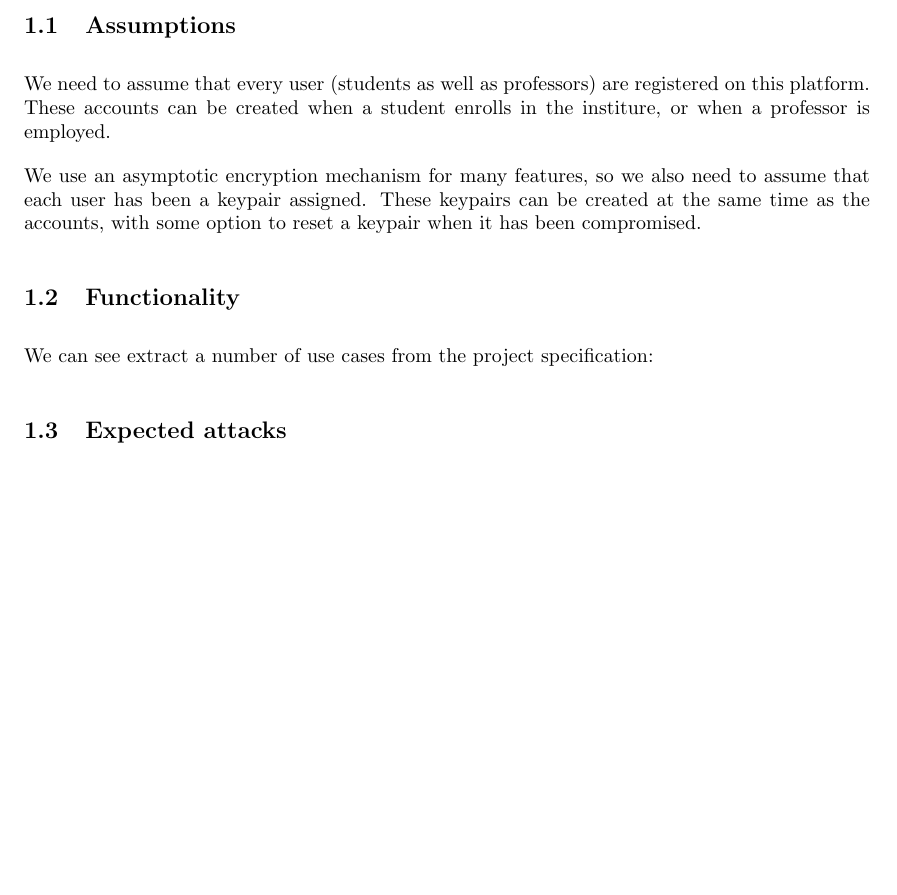
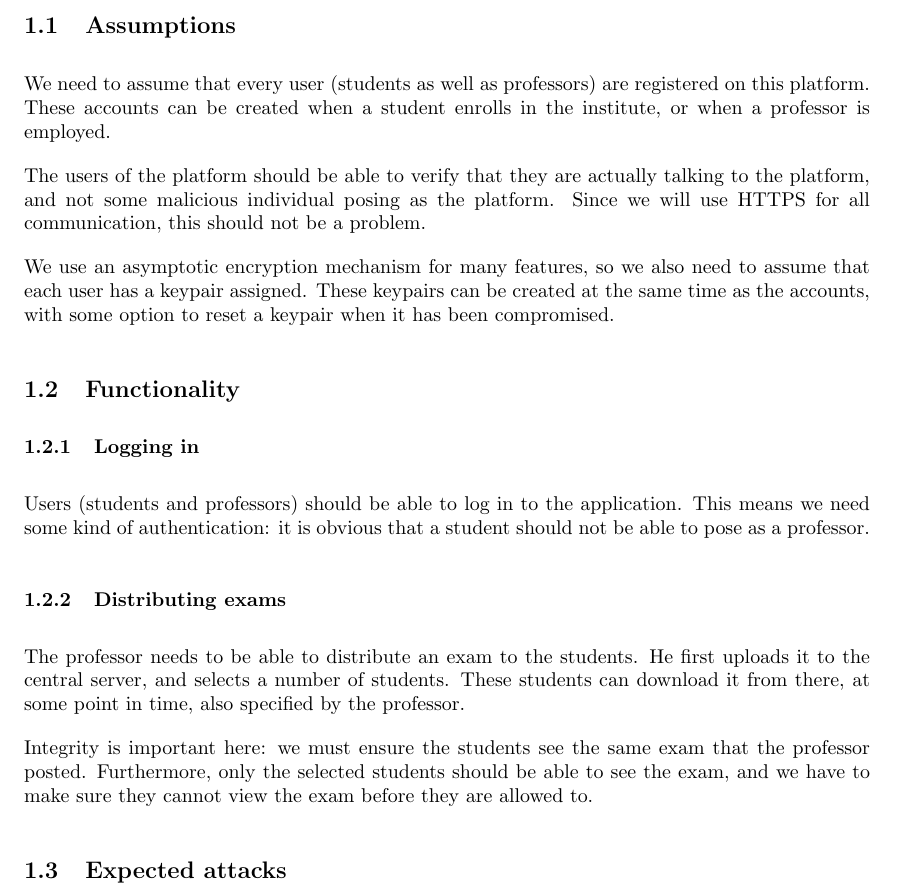
Before and after one commit to javache/secure-exam-exchange, a LaTeX document (doc/report.tex): part of page 2 of 2 before the commit and part of page 2 of 3 after it, cut so that both start at the same text, the shorter picture padded with empty space. Compiled offline with pdfLaTeX.

Commit message:
Typo fixes, some writing

```diff
--- a/doc/report.tex
+++ b/doc/report.tex
@@ -28,16 +28,37 @@ possible, more on this later---by the users.
 
 We need to assume that every user (students as well as professors) are
 registered on this platform. These accounts can be created when a student
-enrolls in the institure, or when a professor is employed.
+enrolls in the institute, or when a professor is employed.
+
+The users of the platform should be able to verify that they are actually
+talking to the platform, and not some malicious individual posing as the
+platform. Since we will use HTTPS for all communication, this should not be a
+problem.
 
 We use an asymptotic encryption mechanism for many features, so we also need to
-assume that each user has been a keypair assigned. These keypairs can be created
-at the same time as the accounts, with some option to reset a keypair when it
-has been compromised.
+assume that each user has a keypair assigned. These keypairs can be created at
+the same time as the accounts, with some option to reset a keypair when it has
+been compromised.
 
 \subsection{Functionality}
 
-We can see extract a number of use cases from the project specification:
+\subsubsection{Logging in}
+
+Users (students and professors) should be able to log in to the application.
+This means we need some kind of authentication: it is obvious that a student
+should not be able to pose as a professor.
+
+\subsubsection{Distributing exams}
+
+The professor needs to be able to distribute an exam to the students. He first
+uploads it to the central server, and selects a number of students. These
+students can download it from there, at some point in time, also specified by
+the professor.
+
+Integrity is important here: we must ensure the students see the same exam that
+the professor posted. Furthermore, only the selected students should be able to
+see the exam, and we have to make sure they cannot view the exam before they are
+allowed to.
 
 \subsection{Expected attacks}
 
```
